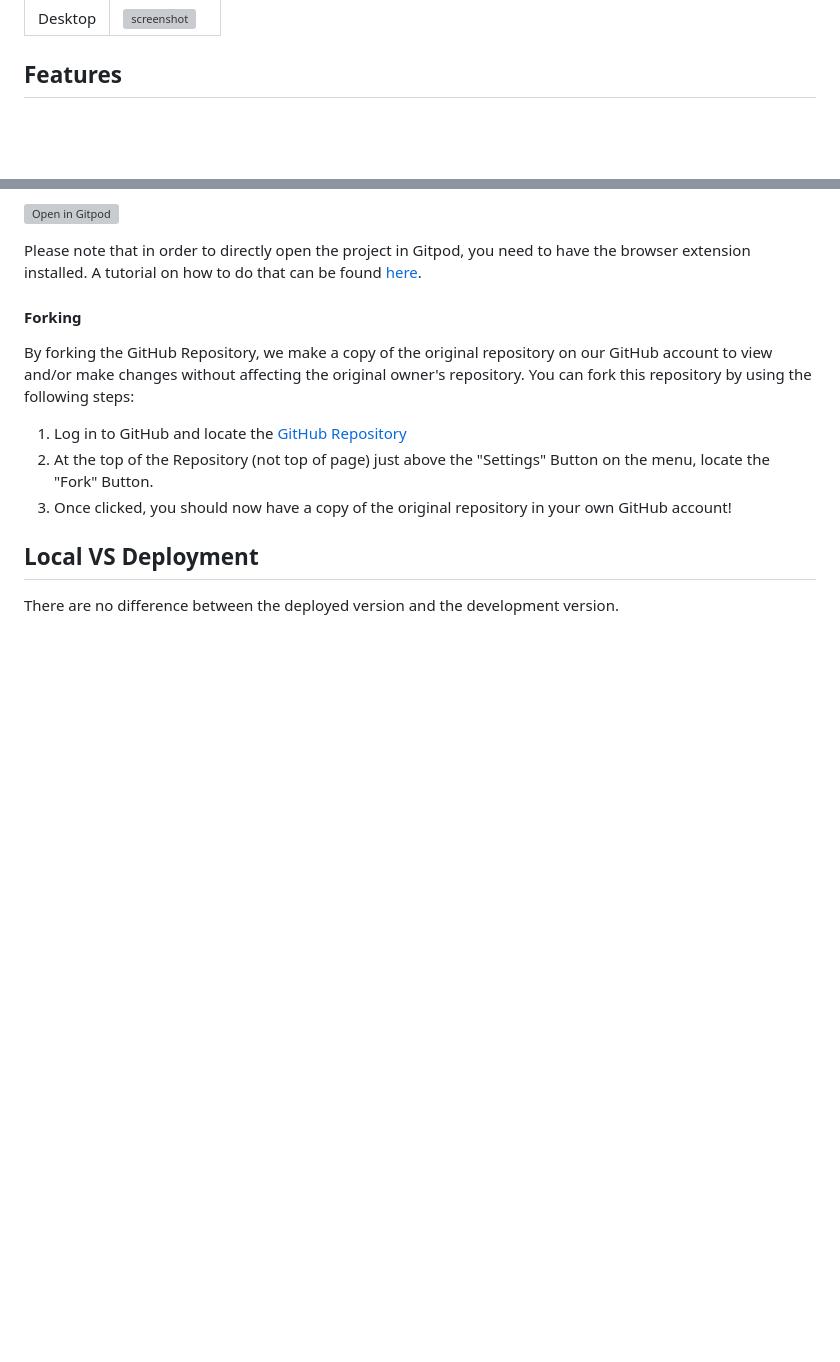
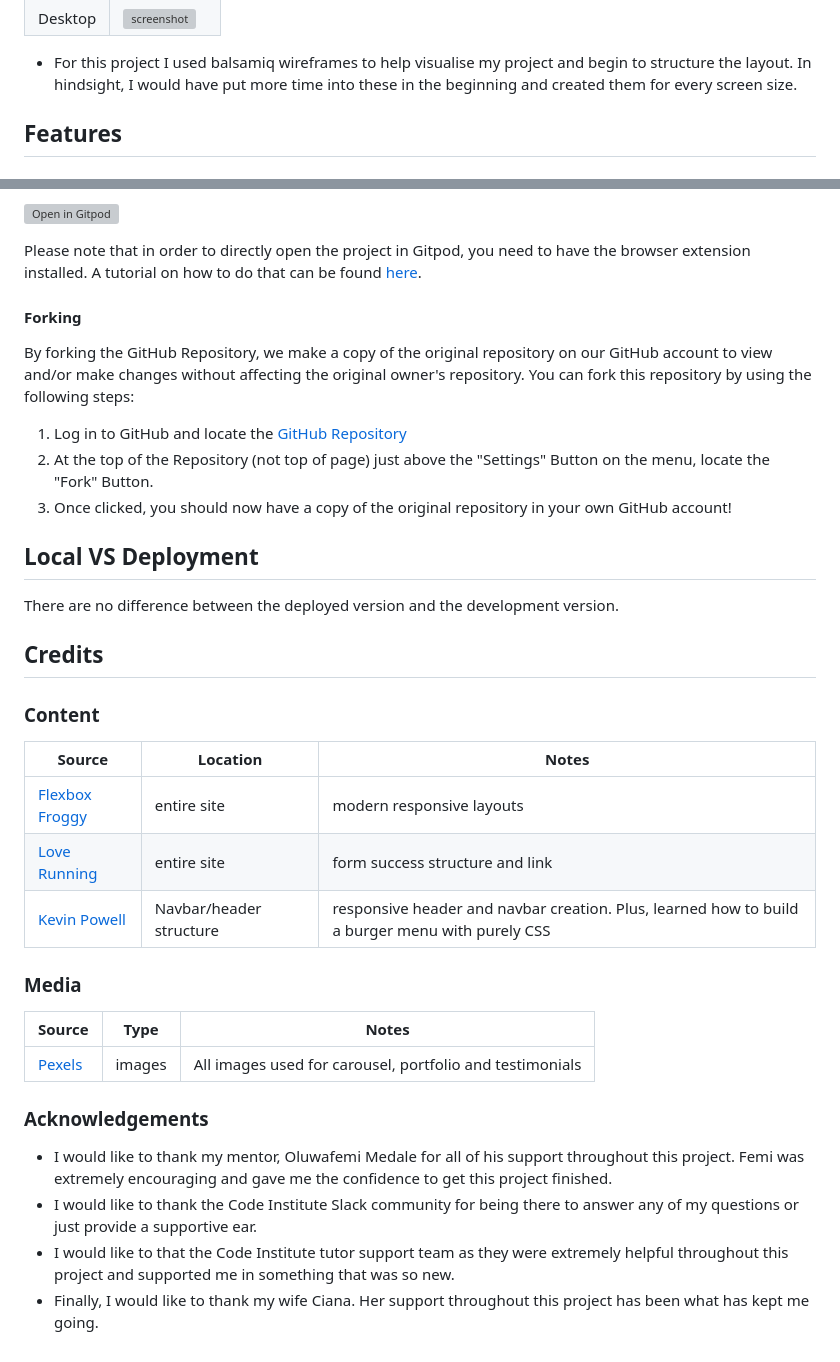
Before and after one commit to IanOC1994/ArcLens-Photography, a Markdown page: README.md, 2 parts joined by grey strips. GitHub-like rendering; blank space fills up the shorter version; grey boxes are pictures that could not be loaded.

Commit message:
Text: finalised the README.md file

```diff
--- a/README.md
+++ b/README.md
@@ -97,4 +94,6 @@ Sans-serif and cursive were used as fallback fonts.
 | Desktop | ![screenshot](documentation/wireframes/arclens-contact-desktop.png) |
+
+- For this project I used balsamiq wireframes to help visualise my project and begin to structure the layout. In hindsight, I would have put more time into these in the beginning and created them for every screen size.
 
 ## Features
 
@@ -234,3 +233,29 @@ You can fork this repository by using the following steps:
 ## Local VS Deployment
 
 There are no difference between the deployed version and the development version.
+
+## Credits
+
+### Content
+
+| Source | Location | Notes |
+| --- | --- | --- |
+| [Flexbox Froggy](https://flexboxfroggy.com/) | entire site | modern responsive layouts |
+| [Love Running](https://github.com/Code-Institute-Solutions/love-running-2.0-sourcecode/blob/main/02-creating-the-header/05-navigation-styling-2/index.html) | entire site | form success structure and link |
+| [Kevin Powell](https://www.youtube.com/watch?v=8QKOaTYvYUA&t=0s) | Navbar/header structure | responsive header and navbar creation. Plus, learned how to build a burger menu with purely CSS |
+
+
+
+### Media
+
+| Source | Type | Notes |
+| --- | --- | --- |
+[Pexels](https://www.pexels.com/) | images | All images used for carousel, portfolio and testimonials |
+
+
+### Acknowledgements
+
+- I would like to thank my mentor, Oluwafemi Medale for all of his support throughout this project. Femi was extremely encouraging and gave me the confidence to get this project finished.
+- I would like to thank the Code Institute Slack community for being there to answer any of my questions or just provide a supportive ear.
+- I would like to that the Code Institute tutor support team as they were extremely helpful throughout this project and supported me in something that was so new.
+- Finally, I would like to thank my wife Ciana. Her support throughout this project has been what has kept me going.
```
Also changed, not shown: other parts of README.md (+0 -3 lines).
